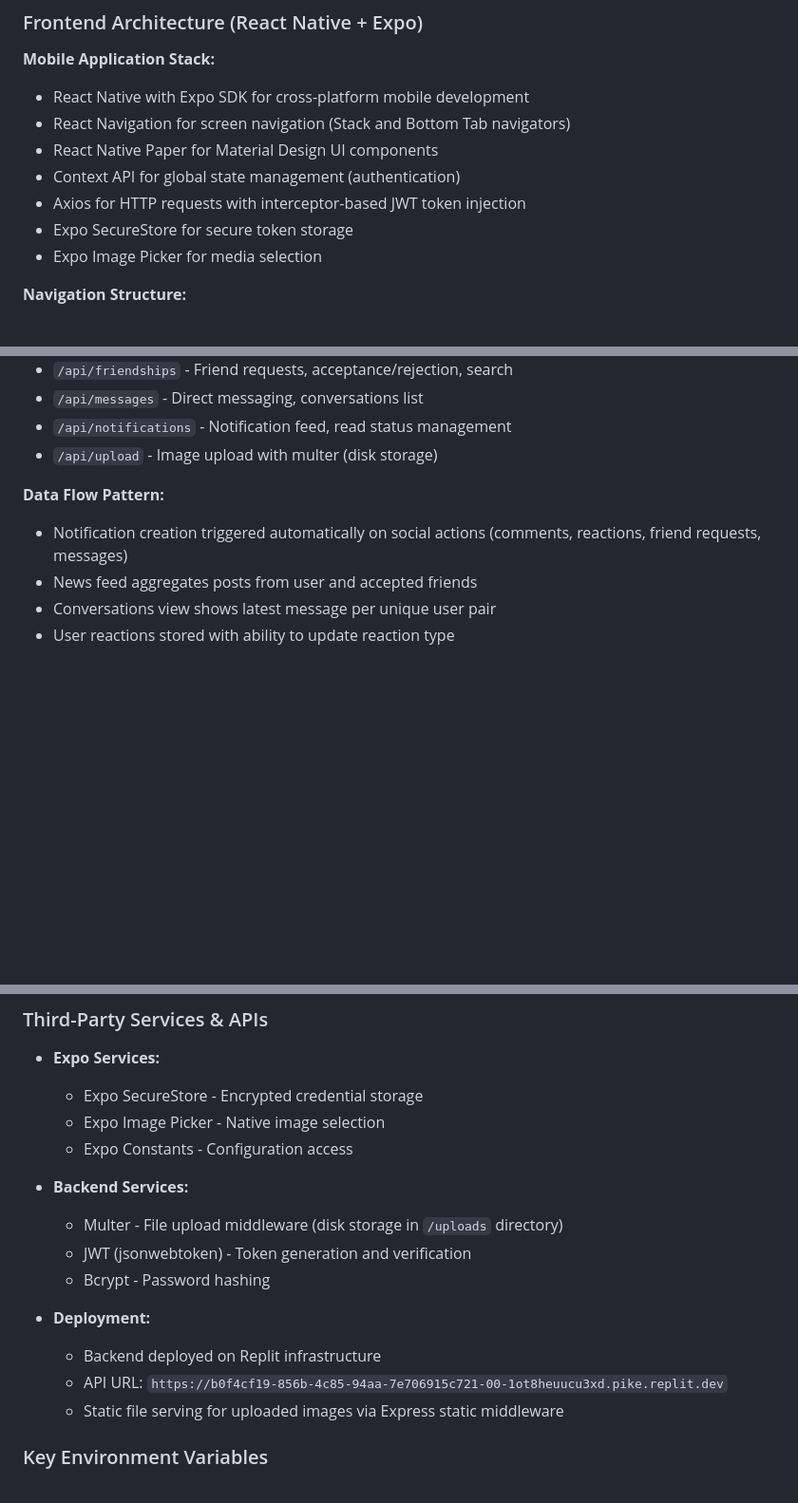
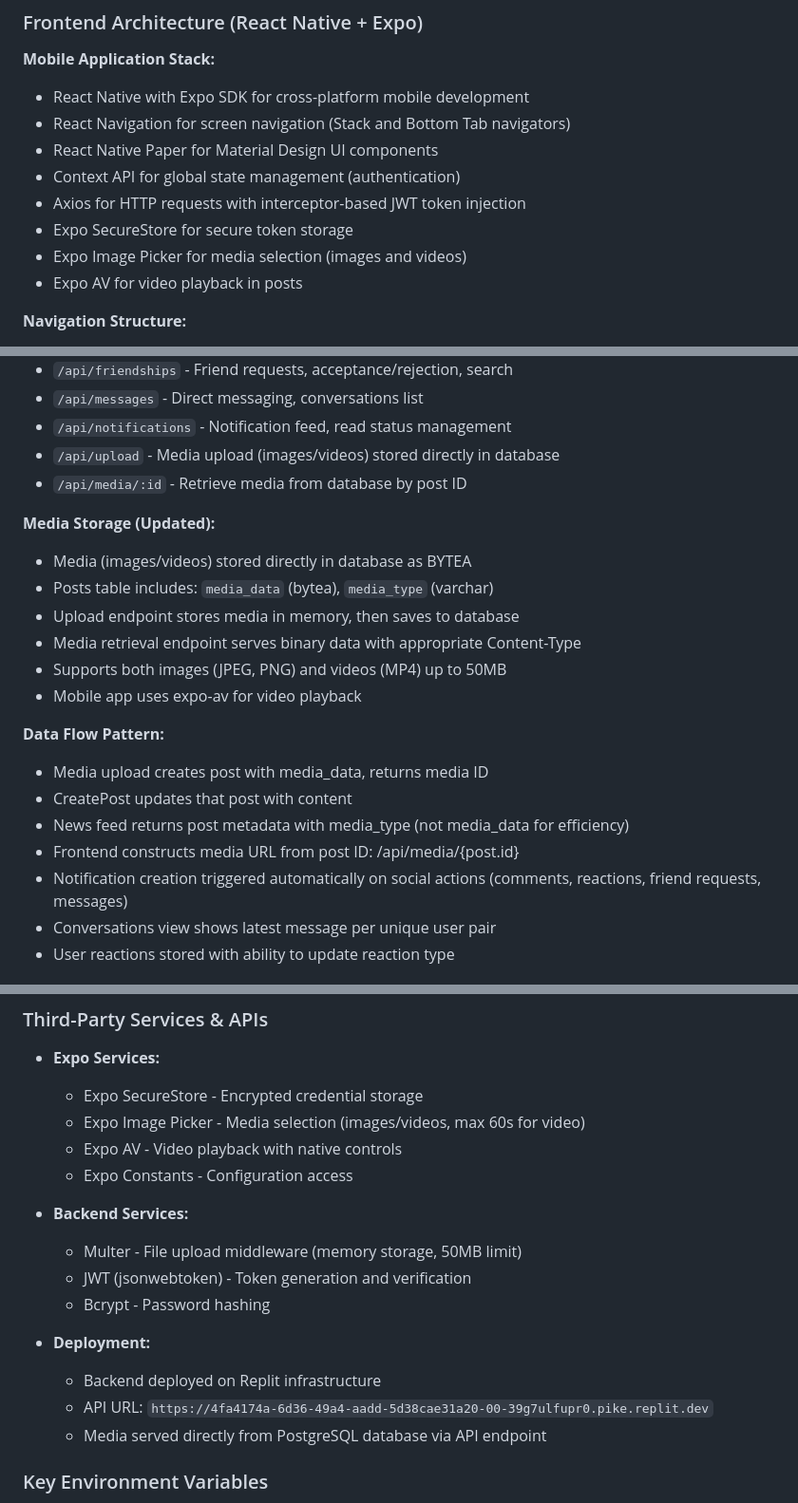
Before and after one commit to danhtrinhdevelopermay/BackendMXH, a Markdown page: replit.md, 3 parts joined by grey strips. Shown at 95% size. Drawn GitHub-style; blank space fills up the shorter version.

Commit message:
Add ability to upload videos and store media directly in database
Update API to handle video uploads, store media in PostgreSQL as BYTEA, and serve media via a dedicated endpoint. Implement Expo AV for video playback.

Replit-Commit-Author: Agent
Replit-Commit-Session-Id: 054ec412-c507-4e82-a61b-d303a953e23c
Replit-Commit-Checkpoint-Type: full_checkpoint

```diff
--- a/replit.md
+++ b/replit.md
@@ -19,7 +19,8 @@ Preferred communication style: Simple, everyday language.
 - Context API for global state management (authentication)
 - Axios for HTTP requests with interceptor-based JWT token injection
 - Expo SecureStore for secure token storage
-- Expo Image Picker for media selection
+- Expo Image Picker for media selection (images and videos)
+- Expo AV for video playback in posts
 
 **Navigation Structure:**
 - Unauthenticated flow: Login/Register screens via Stack Navigator
@@ -55,11 +56,23 @@ Preferred communication style: Simple, everyday language.
 - `/api/friendships` - Friend requests, acceptance/rejection, search
 - `/api/messages` - Direct messaging, conversations list
 - `/api/notifications` - Notification feed, read status management
-- `/api/upload` - Image upload with multer (disk storage)
+- `/api/upload` - Media upload (images/videos) stored directly in database
+- `/api/media/:id` - Retrieve media from database by post ID
+
+**Media Storage (Updated):**
+- Media (images/videos) stored directly in database as BYTEA
+- Posts table includes: `media_data` (bytea), `media_type` (varchar)
+- Upload endpoint stores media in memory, then saves to database
+- Media retrieval endpoint serves binary data with appropriate Content-Type
+- Supports both images (JPEG, PNG) and videos (MP4) up to 50MB
+- Mobile app uses expo-av for video playback
 
 **Data Flow Pattern:**
+- Media upload creates post with media_data, returns media ID
+- CreatePost updates that post with content
+- News feed returns post metadata with media_type (not media_data for efficiency)
+- Frontend constructs media URL from post ID: /api/media/{post.id}
 - Notification creation triggered automatically on social actions (comments, reactions, friend requests, messages)
-- News feed aggregates posts from user and accepted friends
 - Conversations view shows latest message per unique user pair
 - User reactions stored with ability to update reaction type
 
@@ -74,18 +87,19 @@ Preferred communication style: Simple, everyday language.
 ### Third-Party Services & APIs
 - **Expo Services:**
   - Expo SecureStore - Encrypted credential storage
-  - Expo Image Picker - Native image selection
+  - Expo Image Picker - Media selection (images/videos, max 60s for video)
+  - Expo AV - Video playback with native controls
   - Expo Constants - Configuration access
 
 - **Backend Services:**
-  - Multer - File upload middleware (disk storage in `/uploads` directory)
+  - Multer - File upload middleware (memory storage, 50MB limit)
   - JWT (jsonwebtoken) - Token generation and verification
   - Bcrypt - Password hashing
 
 - **Deployment:**
   - Backend deployed on Replit infrastructure
-  - API URL: `https://b0f4cf19-856b-4c85-94aa-7e706915c721-00-1ot8heuucu3xd.pike.replit.dev`
-  - Static file serving for uploaded images via Express static middleware
+  - API URL: `https://4fa4174a-6d36-49a4-aadd-5d38cae31a20-00-39g7ulfupr0.pike.replit.dev`
+  - Media served directly from PostgreSQL database via API endpoint
 
 ### Key Environment Variables
 - `DATABASE_URL` - PostgreSQL connection string
```
